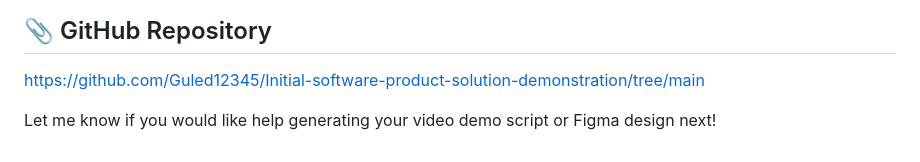
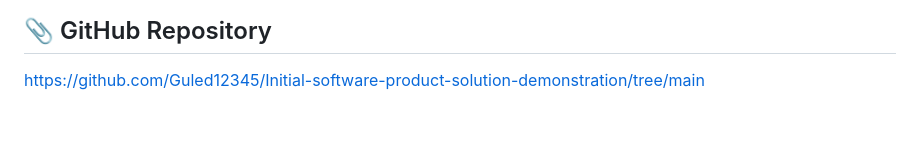
Before and after one commit to Guled12345/Initial-software-product-solution-demonstration, a Markdown page: README.md, the part around the change. GitHub-like rendering; blank space fills up the shorter version.

```diff
--- a/README.md
+++ b/README.md
@@ -97,5 +97,3 @@ CREATE TABLE students (
 
 ## 📎 GitHub Repository
 https://github.com/Guled12345/Initial-software-product-solution-demonstration/tree/main
-
-Let me know if you would like help generating your video demo script or Figma design next!
```
